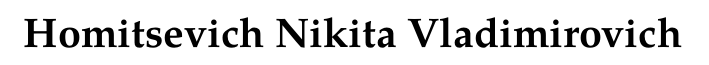
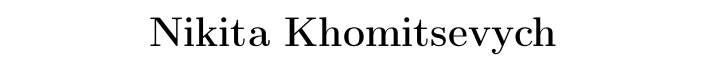
Before and after one commit to hamsternik/cv, a LaTeX CV (nikita-homitsevich-resume.tex): part of the page, cut at the place of the change. Compiled offline with pdfLaTeX.

Commit message:
Removed redundant package from source. Make .tex file buildable

```diff
--- a/nikita-homitsevich-resume.tex
+++ b/nikita-homitsevich-resume.tex
@@ -10,7 +10,6 @@
 \usepackage{xcolor}
 \definecolor{dark-blue}{rgb}{0.15, 0.15, 0.4}
 \hypersetup{colorlinks, linkcolor={dark-blue}, citecolor={dark-blue}, urlcolor={dark-blue}}
-\usepackage{tgpagella}
 \pagestyle{empty}
 \setlength{\tabcolsep}{0em}
 
@@ -23,7 +22,7 @@
 \begin{document}
 
  \begin{center}
-    \LARGE \textbf{Homitsevich Nikita Vladimirovich}
+    \LARGE \textbf{Nikita Khomitsevych}
  \end{center}
 
  % here i will write a lot about myself
```
Also changed, not shown: nikita-homitsevich-resume.pdf.
